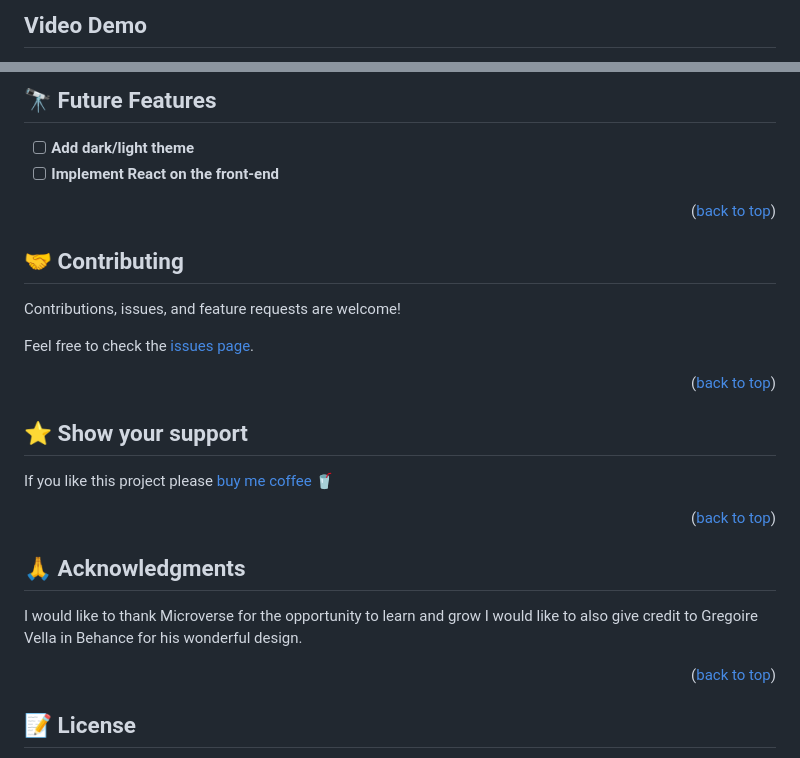
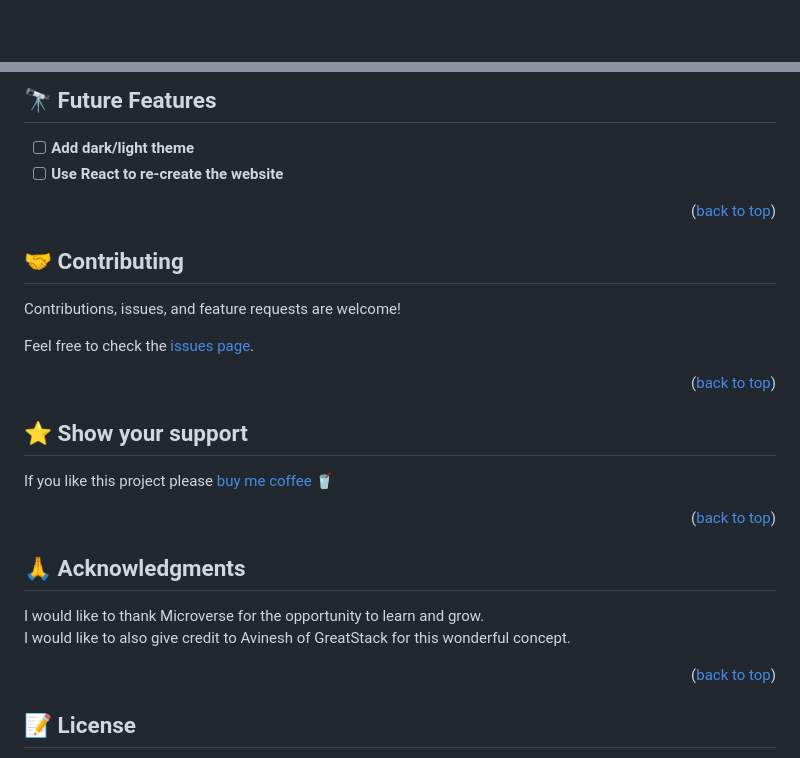
Before and after one commit to kkolade/kolakolade.me, a Markdown page: README.md, 2 parts joined by grey strips. Drawn GitHub-style; blank space fills up the shorter version.

```diff
--- a/README.md
+++ b/README.md
@@ -65,4 +65,2 @@
 
-<!-- VIDEO DEMO -->
-## Video Demo <a name="live-demo"></a>
 
@@ -153,7 +133,7 @@ Example command:
 ## 🔭 Future Features <a name="future-features"></a>
 
 - [ ] **Add dark/light theme**
-- [ ] **Implement React on the front-end**
+- [ ] **Use React to re-create the website**
 
 <p align="right">(<a href="#readme-top">back to top</a>)</p>
 
@@ -180,8 +160,8 @@ If you like this project please [buy me coffee](
 
 ## 🙏 Acknowledgments <a name="acknowledgements"></a>
 
-I would like to thank Microverse for the opportunity to learn and grow
-I would like to also give credit to Gregoire Vella in Behance for his wonderful design.
+I would like to thank Microverse for the opportunity to learn and grow. <br>
+I would like to also give credit to Avinesh of GreatStack for this wonderful concept.
 
 <p align="right">(<a href="#readme-top">back to top</a>)</p>
 
```
Also changed, not shown: other parts of README.md (+23 -41 lines).
